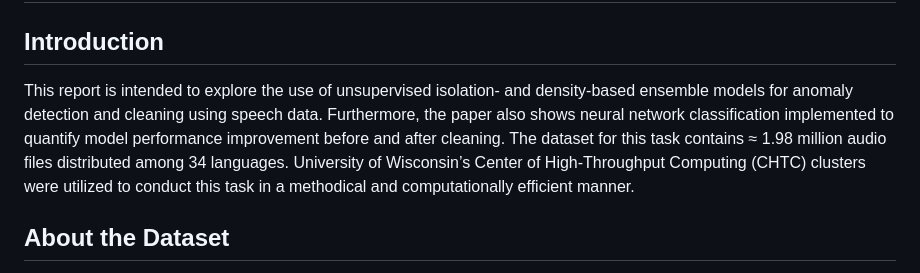
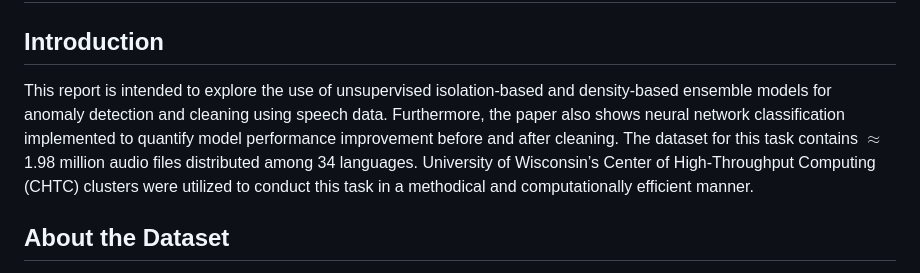
Before and after one commit to Stochastic1017/Speech-Enhancement_De-Noising, a Markdown page: README.md, the part around the change. GitHub-like rendering.

```diff
--- a/README.md
+++ b/README.md
@@ -2,7 +2,7 @@
 
 ## Introduction
 
-This report is intended to explore the use of unsupervised isolation- and density-based ensemble models for anomaly detection and cleaning using speech data. Furthermore, the paper also shows neural network classification implemented to quantify model performance improvement before and after cleaning. The dataset for this task contains ≈ 1.98 million audio files distributed among 34 languages. University of Wisconsin’s Center of High-Throughput Computing (CHTC) clusters were utilized to conduct this task in a methodical and computationally efficient manner.
+This report is intended to explore the use of unsupervised isolation-based and density-based ensemble models for anomaly detection and cleaning using speech data. Furthermore, the paper also shows neural network classification implemented to quantify model performance improvement before and after cleaning. The dataset for this task contains $\approx$ 1.98 million audio files distributed among 34 languages. University of Wisconsin’s Center of High-Throughput Computing (CHTC) clusters were utilized to conduct this task in a methodical and computationally efficient manner.
 
 ## About the Dataset
 
```
